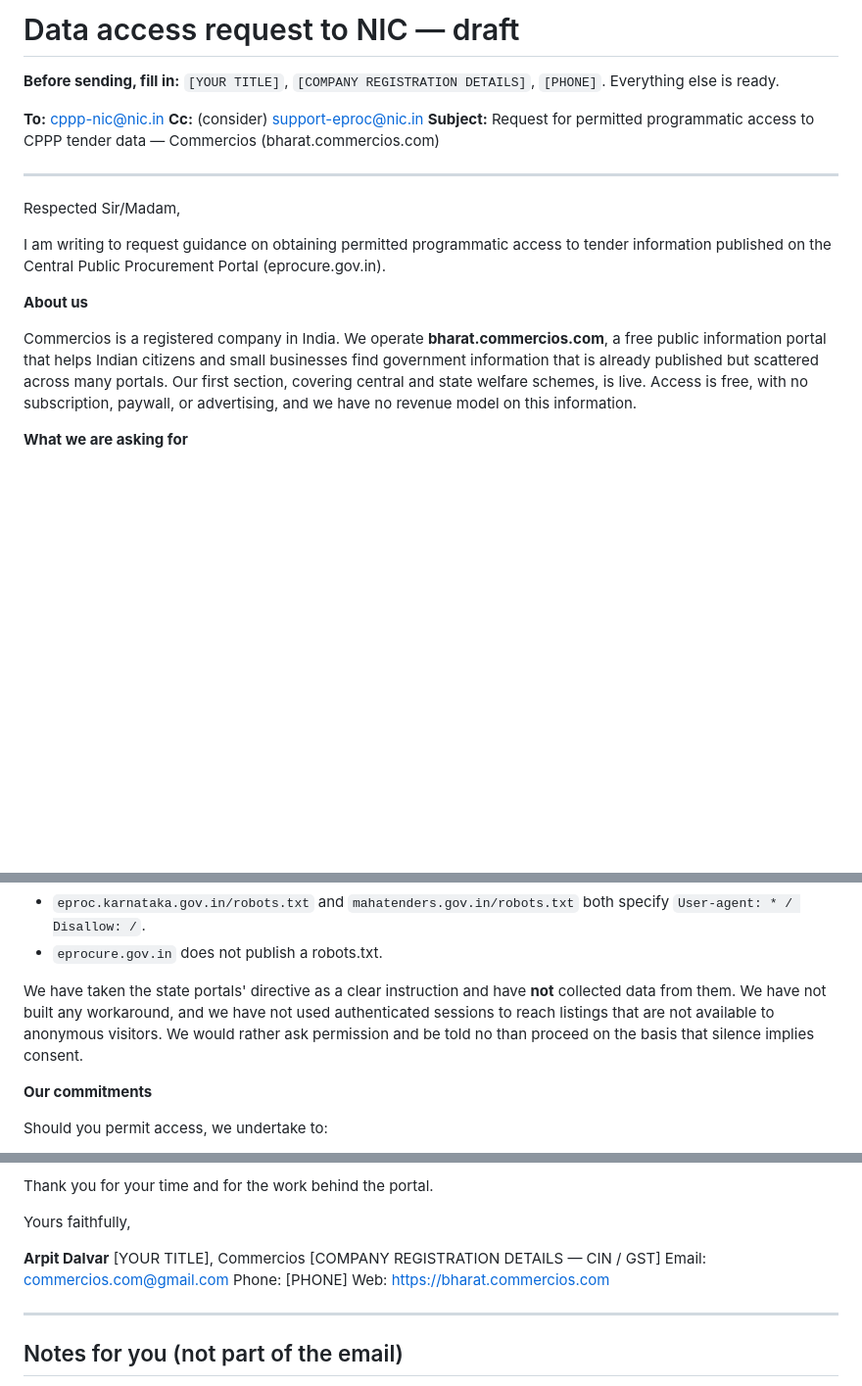
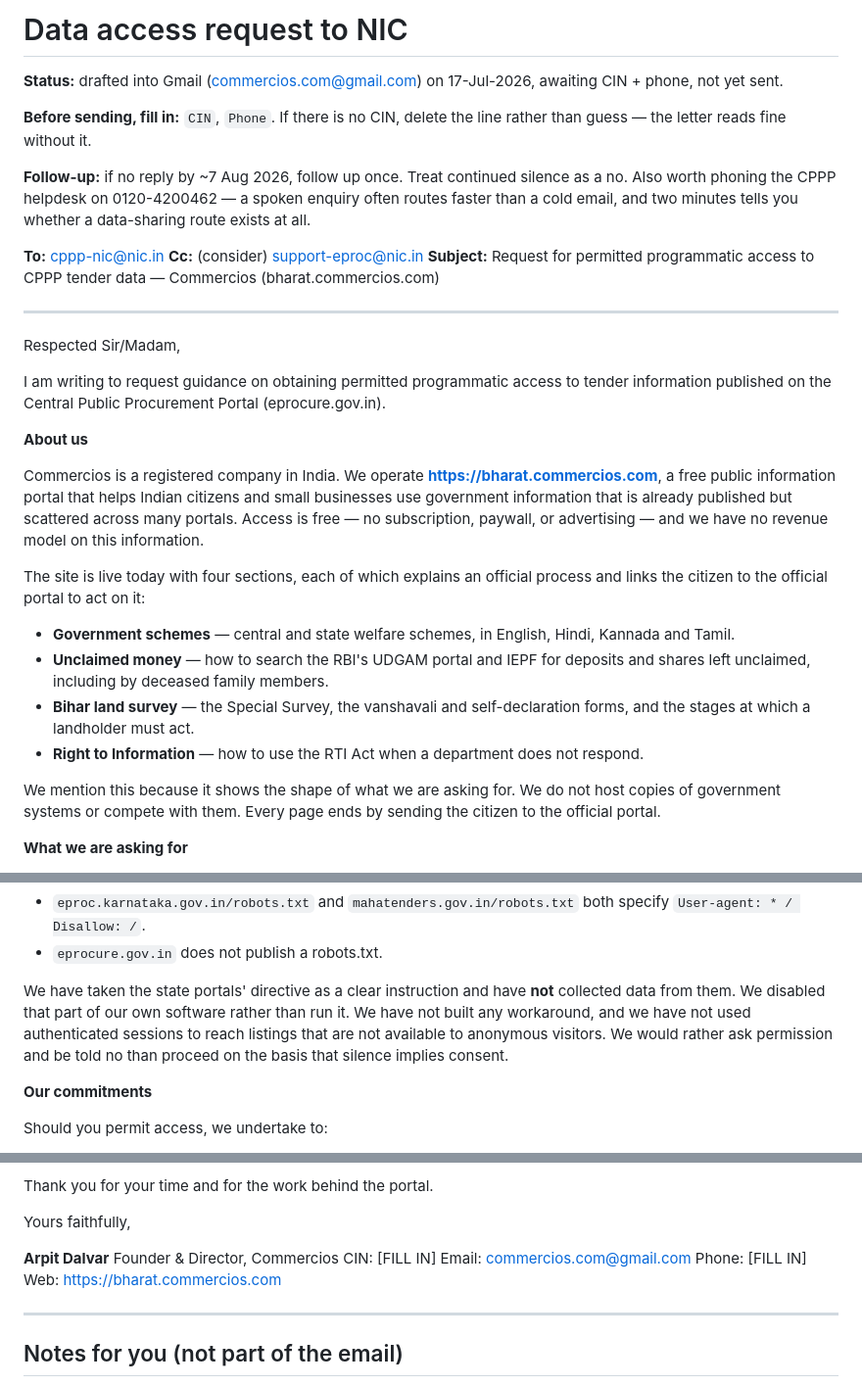
Before and after one commit to commercios/bharat.commercios, a Markdown page: tender-pipeline/deploy/nic-access-request.md, 3 parts joined by grey strips. Shown at 98% size. GitHub-like rendering; blank space fills up the shorter version.

Commit message:
NIC access request: final text, cites the live site, ready to send

```diff
--- a/tender-pipeline/deploy/nic-access-request.md
+++ b/tender-pipeline/deploy/nic-access-request.md
@@ -1,7 +1,15 @@
-# Data access request to NIC — draft
+# Data access request to NIC
 
-**Before sending, fill in:** `[YOUR TITLE]`, `[COMPANY REGISTRATION DETAILS]`,
-`[PHONE]`. Everything else is ready.
+**Status:** drafted into Gmail (commercios.com@gmail.com) on 17-Jul-2026, awaiting
+CIN + phone, not yet sent.
+
+**Before sending, fill in:** `CIN`, `Phone`. If there is no CIN, delete the line
+rather than guess — the letter reads fine without it.
+
+**Follow-up:** if no reply by ~7 Aug 2026, follow up once. Treat continued silence
+as a no. Also worth phoning the CPPP helpdesk on 0120-4200462 — a spoken enquiry
+often routes faster than a cold email, and two minutes tells you whether a
+data-sharing route exists at all.
 
 **To:** cppp-nic@nic.in
 **Cc:** (consider) support-eproc@nic.in
@@ -18,11 +26,26 @@ tender information published on the Central Public Procurement Portal
 **About us**
 
 Commercios is a registered company in India. We operate
-**bharat.commercios.com**, a free public information portal that helps Indian
-citizens and small businesses find government information that is already
-published but scattered across many portals. Our first section, covering central
-and state welfare schemes, is live. Access is free, with no subscription,
-paywall, or advertising, and we have no revenue model on this information.
+**https://bharat.commercios.com**, a free public information portal that helps
+Indian citizens and small businesses use government information that is already
+published but scattered across many portals. Access is free — no subscription,
+paywall, or advertising — and we have no revenue model on this information.
+
+The site is live today with four sections, each of which explains an official
+process and links the citizen to the official portal to act on it:
+
+- **Government schemes** — central and state welfare schemes, in English, Hindi,
+  Kannada and Tamil.
+- **Unclaimed money** — how to search the RBI's UDGAM portal and IEPF for
+  deposits and shares left unclaimed, including by deceased family members.
+- **Bihar land survey** — the Special Survey, the vanshavali and self-declaration
+  forms, and the stages at which a landholder must act.
+- **Right to Information** — how to use the RTI Act when a department does not
+  respond.
+
+We mention this because it shows the shape of what we are asking for. We do not
+host copies of government systems or compete with them. Every page ends by
+sending the citizen to the official portal.
 
 **What we are asking for**
 
@@ -52,10 +75,11 @@ the published access policies of the relevant portals:
 - `eprocure.gov.in` does not publish a robots.txt.
 
 We have taken the state portals' directive as a clear instruction and have **not**
-collected data from them. We have not built any workaround, and we have not used
-authenticated sessions to reach listings that are not available to anonymous
-visitors. We would rather ask permission and be told no than proceed on the basis
-that silence implies consent.
+collected data from them. We disabled that part of our own software rather than
+run it. We have not built any workaround, and we have not used authenticated
+sessions to reach listings that are not available to anonymous visitors. We would
+rather ask permission and be told no than proceed on the basis that silence
+implies consent.
 
 **Our commitments**
 
@@ -87,10 +111,10 @@ Thank you for your time and for the work behind the portal.
 Yours faithfully,
 
 **Arpit Dalvar**
-[YOUR TITLE], Commercios
-[COMPANY REGISTRATION DETAILS — CIN / GST]
+Founder & Director, Commercios
+CIN: [FILL IN]
 Email: commercios.com@gmail.com
-Phone: [PHONE]
+Phone: [FILL IN]
 Web: https://bharat.commercios.com
 
 ---
```
